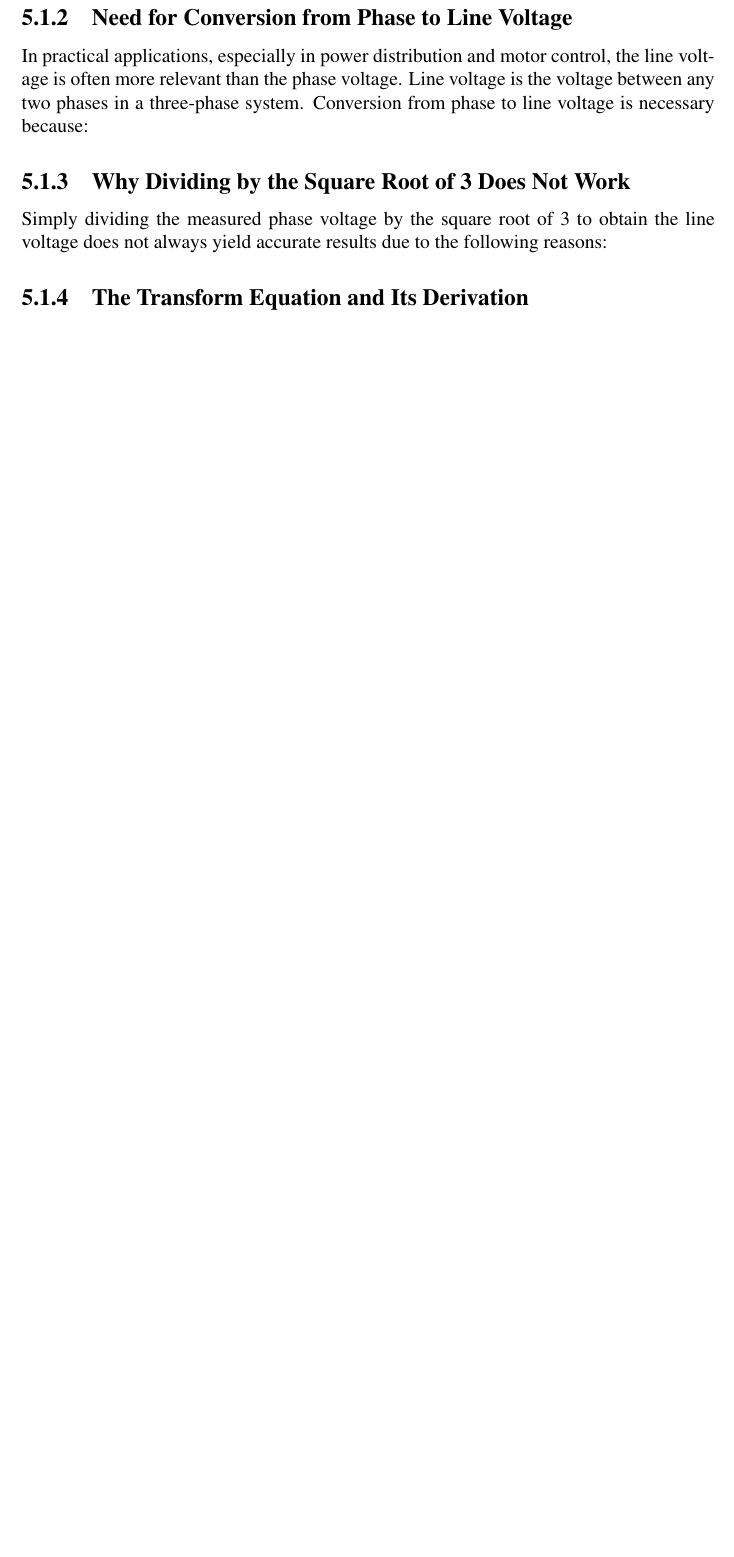
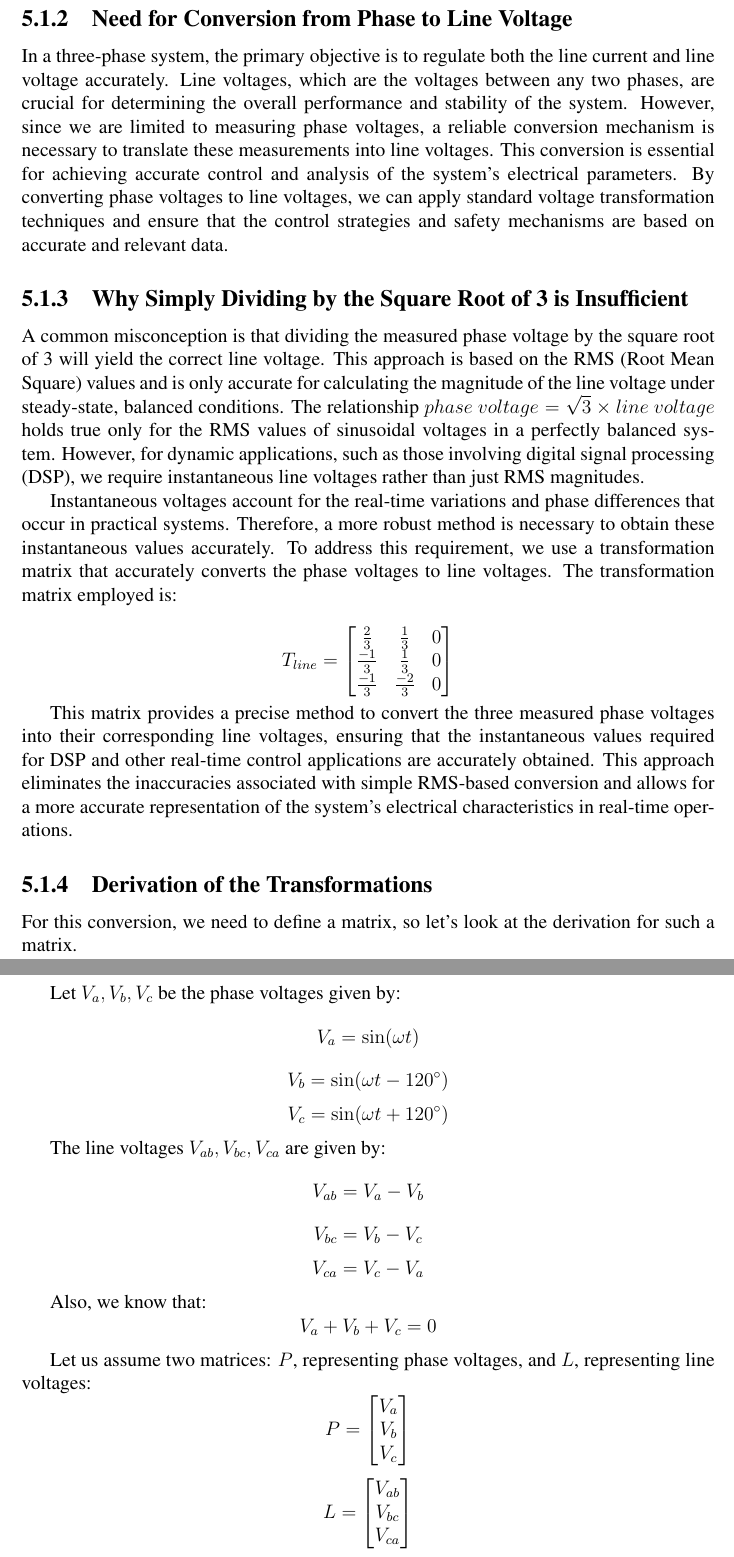
Before and after one commit to agarwalshashank429/Intern-Project-Report, a LaTeX thesis (main.tex, which reads chapters/details/phaseline.tex): part of page 18 of 26 before the commit and two parts of pages 18 and 19 of 28 after it, the two joined at a grey line, cut so that both start at the same text, the shorter picture padded with empty space. Compiled offline with pdfLaTeX.

Commit message:
[Added]: Section for Phase to Line Voltage Conversion

```diff
--- a/chapters/details/phaseline.tex
+++ b/chapters/details/phaseline.tex
@@ -12,15 +20,92 @@ phase and the neutral point. These measurements are fundamental because:
 
 \subsection{Need for Conversion from Phase to Line Voltage}
+In a three-phase system, the primary objective is to regulate both the line
+current and line voltage accurately. Line voltages, which are the voltages
+between any two phases, are crucial for determining the overall performance and
+stability of the system. However, since we are limited to measuring phase
+voltages, a reliable conversion mechanism is necessary to translate these
+measurements into line voltages. This conversion is essential for achieving
+accurate control and analysis of the system's electrical parameters. By
+converting phase voltages to line voltages, we can apply standard voltage
+transformation techniques and ensure that the control strategies and safety
+mechanisms are based on accurate and relevant data.
 
-In practical applications, especially in power distribution and motor control,
-the line voltage is often more relevant than the phase voltage. Line voltage is
-the voltage between any two phases in a three-phase system. Conversion from
-phase to line voltage is necessary because:
+\subsection{Why Simply Dividing by the Square Root of 3 is Insufficient}
+A common misconception is that dividing the measured phase voltage by the
+square root of 3 will yield the correct line voltage. This approach is based on
+the RMS (Root Mean Square) values and is only accurate for calculating the
+magnitude of the line voltage under steady-state, balanced conditions. The
+relationship \(phase\ voltage = \sqrt{3} \times line\ voltage\) holds true only
+for the RMS values of sinusoidal voltages in a perfectly balanced system.
+However, for dynamic applications, such as those involving digital signal
+processing (DSP), we require instantaneous line voltages rather than just RMS
+magnitudes.
 
-\subsection{Why Dividing by the Square Root of 3 Does Not Work}
+Instantaneous voltages account for the real-time variations and phase
+differences that occur in practical systems. Therefore, a more robust method is
+necessary to obtain these instantaneous values accurately. To address this
+requirement, we use a transformation matrix that accurately converts the phase
+voltages to line voltages. The transformation matrix employed is:
 
-Simply dividing the measured phase voltage by the square root of 3 to obtain
-the line voltage does not always yield accurate results due to the following
-reasons:
+\begin{equation*}
+    T_{line} =
+    \begin{bmatrix}
+        \frac{2}{3}  & \frac{1}{3}  & 0 \\
+        \frac{-1}{3} & \frac{1}{3}  & 0 \\
+        \frac{-1}{3} & \frac{-2}{3} & 0
+    \end{bmatrix}
+\end{equation*}
 
-\subsection{The Transform Equation and Its Derivation}
+This matrix provides a precise method to convert the three measured phase
+voltages into their corresponding line voltages, ensuring that the
+instantaneous values required for DSP and other real-time control applications
+are accurately obtained. This approach eliminates the inaccuracies associated
+with simple RMS-based conversion and allows for a more accurate representation
+of the system's electrical characteristics in real-time operations.
+
+\subsection{Derivation of the Transformations}
+For this conversion, we need to define a matrix, so let's look at the
+derivation for such a matrix.
+
+Let \( V_a, V_b, V_c \) be the phase voltages given by:
+\[
+    V_a = \sin(\omega t)
+\]
+\[
+    V_b = \sin(\omega t - 120^\circ)
+\]
+\[
+    V_c = \sin(\omega t + 120^\circ)
+\]
+
+The line voltages \( V_{ab}, V_{bc}, V_{ca} \) are given by:
+\[
+    V_{ab} = V_a - V_b
+\]
+\[
+    V_{bc} = V_b - V_c
+\]
+\[
+    V_{ca} = V_c - V_a
+\]
+
+Also, we know that:
+\[
+    V_a + V_b + V_c = 0
+\]
+
+Let us assume two matrices: \( P \), representing phase voltages, and \( L \),
+representing line voltages:
+\[
+    P = \begin{bmatrix}
+        V_a \\
+        V_b \\
+        V_c \\
+    \end{bmatrix}
+\]
+\[
+    L = \begin{bmatrix}
+        V_{ab} \\
+        V_{bc} \\
+        V_{ca} \\
+    \end{bmatrix}
@@ -26,0 +160,17 @@ reasons:
+    V_a = \frac{2}{9}V_{ab} - \frac{1}{9}V_{bc} - \frac{4}{9}V_{ca}
+\]
+\[
+    V_b = -\frac{4}{9}V_{ab} + \frac{2}{9}V_{bc} - \frac{1}{9}V_{ca}
+\]
+\[
+    V_c = -\frac{1}{9}V_{ab} - \frac{4}{9}V_{bc} + \frac{2}{9}V_{ca}
+\]
+
+We also know that \( V_{ab} + V_{bc} + V_{ca} = 0 \), so:
+\[
+    V_{ca} = -V_{ab} - V_{bc}
+\]
+
+Thus:
+\[
+    V_a = \frac{2}{3}V_{ab} + \frac{1}{3}V_{bc}
```
Also changed, not shown: chapters/details/clarke.tex (+8 -8 lines), chapters/details/park.tex (+10 -10 lines), chapters/details/phaseline.tex (80 more changed lines).
